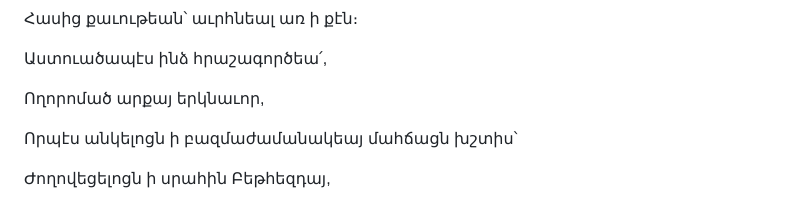
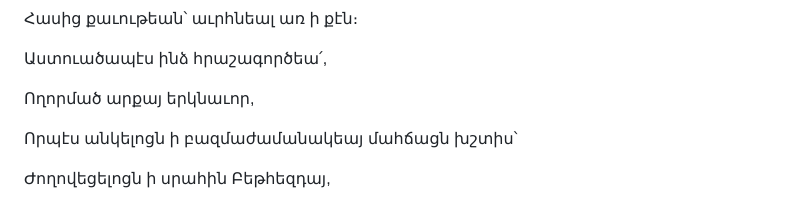
Before and after one commit to rubo/narek, a Markdown page: book/original/chapter_58.md, the part around the change. GitHub-like rendering.

Commit message:
fix(book): fix typo in original chapter 58

```diff
--- a/book/original/chapter_58.md
+++ b/book/original/chapter_58.md
@@ -35,7 +35,7 @@ heading:
 
 Աստուածապէս ինձ հրաշագործեա՛,
 
-Ողորոմած արքայ երկնաւոր,
+Ողորմած արքայ երկնաւոր,
 
 Որպէս անկելոցն ի բազմաժամանակեայ մահճացն խշտիս՝
 
```
